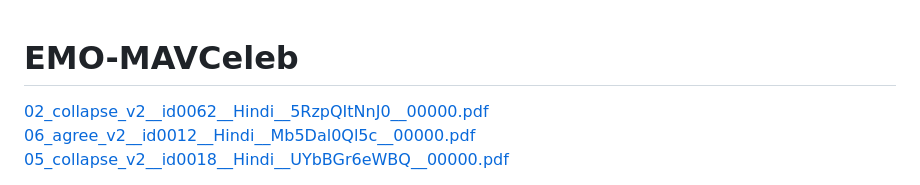
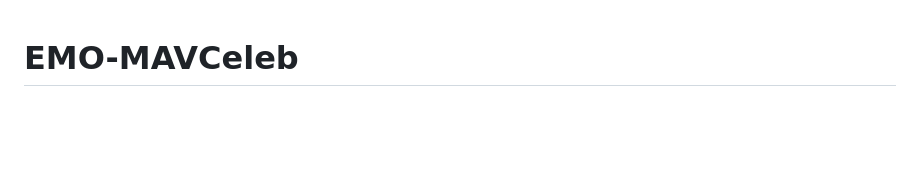
Before and after one commit to Huby98/Emo-MAVCeleb, a Markdown page: README.md, the part around one of its changes. Rendered like a GitHub page; blank space fills up the shorter version.

Commit message:
Update README to remove PDF links and add images
Removed PDF links and added images related to the project.

```diff
--- a/README.md
+++ b/README.md
@@ -1,6 +1,3 @@
 # EMO-MAVCeleb
 
-[02_collapse_v2__id0062__Hindi__5RzpQItNnJ0__00000.pdf](https://github.com/user-attachments/files/33060681/02_collapse_v2__id0062__Hindi__5RzpQItNnJ0__00000.pdf)
-[06_agree_v2__id0012__Hindi__Mb5Dal0Ql5c__00000.pdf](https://github.com/user-attachments/files/33060655/06_agree_v2__id0012__Hindi__Mb5Dal0Ql5c__00000.pdf)
-[05_collapse_v2__id0018__Hindi__UYbBGr6eWBQ__00000.pdf](https://github.com/user-attachments/files/33060650/05_collapse_v2__id0018__Hindi__UYbBGr6eWBQ__00000.pdf)
 
```
Also changed, not shown: other parts of README.md (+3 -0 lines).
